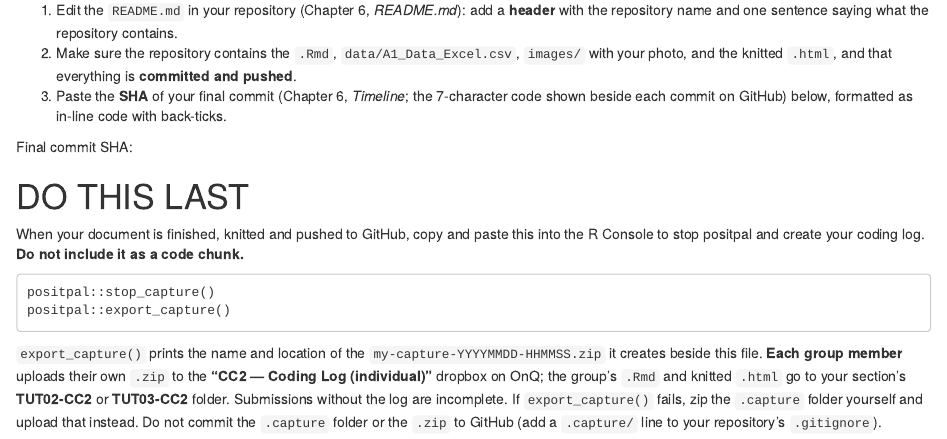
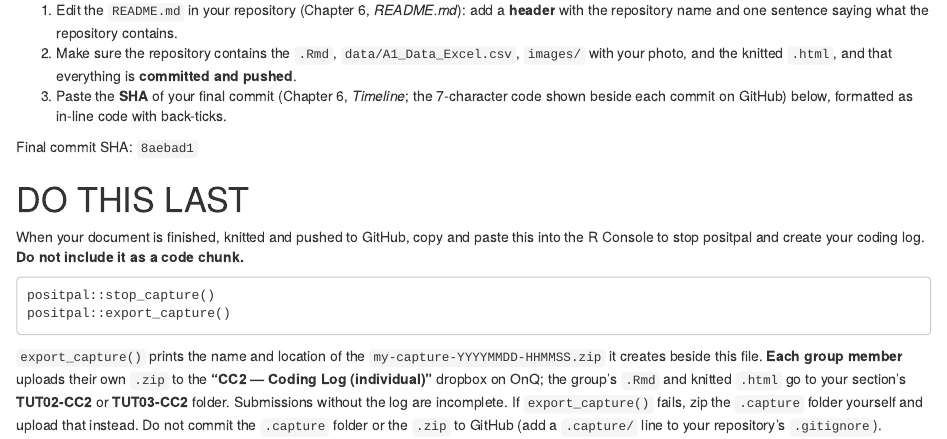
Before and after one commit to alexgalent/BIOL343_CC, an R Markdown document (Group_5_CC2.Rmd): the page in a window 1100 px wide, from 3670 px down. The pictures show the output file Group_5_CC2.html that the author committed with the source, opened offline.

Commit message:
Final CC2 Report

```diff
--- a/Group_5_CC2.Rmd
+++ b/Group_5_CC2.Rmd
@@ -126,7 +126,7 @@ Your project folder is a GitHub repository (Chapter 6). Before you submit:
 1. Make sure the repository contains the `.Rmd`, `data/A1_Data_Excel.csv`, `images/` with your photo, and the knitted `.html`, and that everything is **committed and pushed**.
 1. Paste the **SHA** of your final commit (Chapter 6, *Timeline*; the 7-character code shown beside each commit on GitHub) below, formatted as in-line code with back-ticks.
 
-Final commit SHA:
+Final commit SHA: `8aebad1`
 
 # DO THIS LAST {-}
 
```
Also changed, not shown: Group_5_CC2.html.
